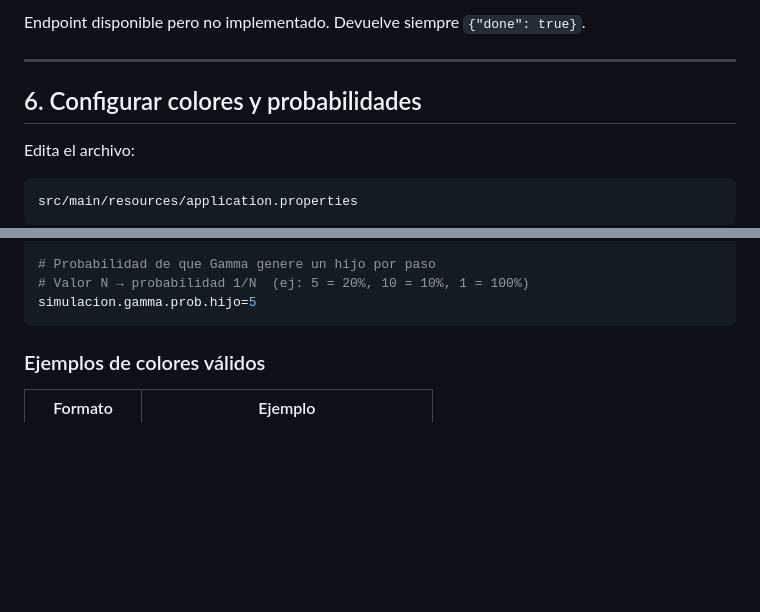
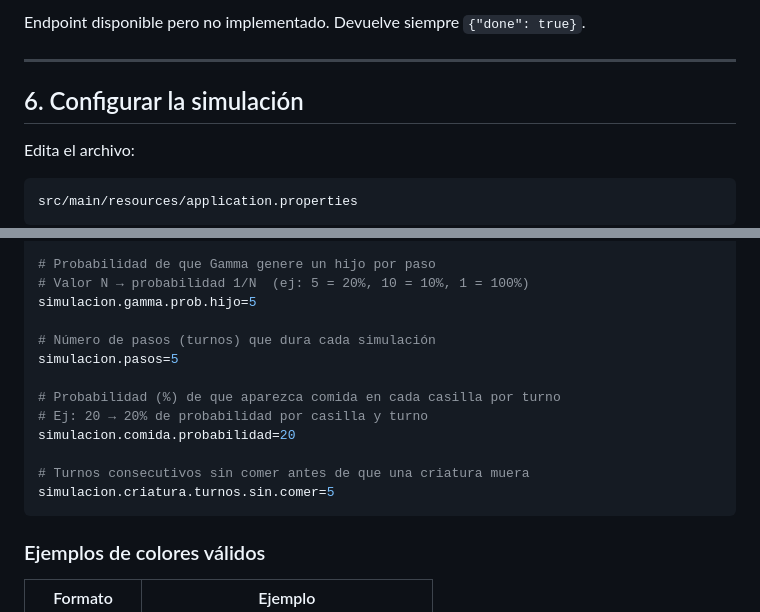
Before and after one commit to inzenarr/TRABAJO-TT1, a Markdown page: MANUAL USUARIO.md, 2 parts joined by grey strips. Drawn GitHub-style; blank space fills up the shorter version.

Commit message:
Cambios en manual

````diff
--- a/MANUAL USUARIO.md
+++ b/MANUAL USUARIO.md
@@ -276,7 +276,7 @@ Endpoint disponible pero no implementado. Devuelve siempre `{"done": true}`.
 
 ---
 
-## 6. Configurar colores y probabilidades
+## 6. Configurar la simulación
 
 Edita el archivo:
 ```
@@ -295,6 +295,16 @@ simulacion.color.gamma=green
 # Probabilidad de que Gamma genere un hijo por paso
 # Valor N → probabilidad 1/N  (ej: 5 = 20%, 10 = 10%, 1 = 100%)
 simulacion.gamma.prob.hijo=5
+
+# Número de pasos (turnos) que dura cada simulación
+simulacion.pasos=5
+
+# Probabilidad (%) de que aparezca comida en cada casilla por turno
+# Ej: 20 → 20% de probabilidad por casilla y turno
+simulacion.comida.probabilidad=20
+
+# Turnos consecutivos sin comer antes de que una criatura muera
+simulacion.criatura.turnos.sin.comer=5
 ```
 
 ### Ejemplos de colores válidos
````
